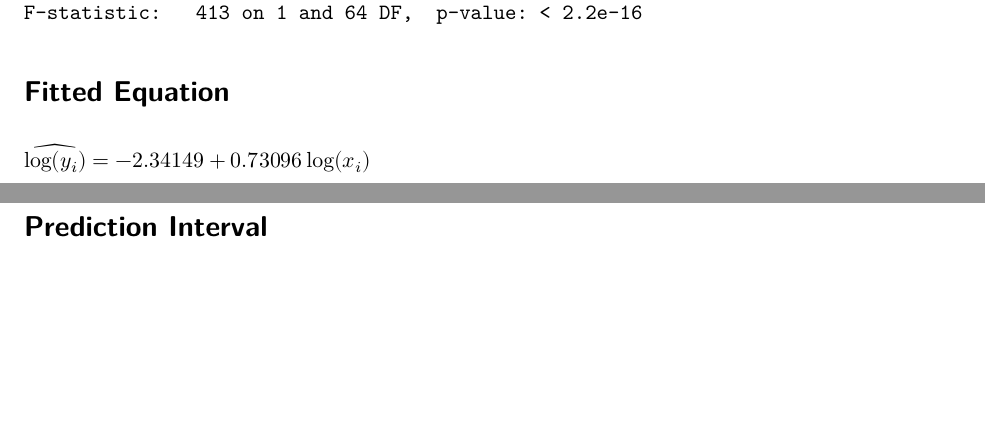
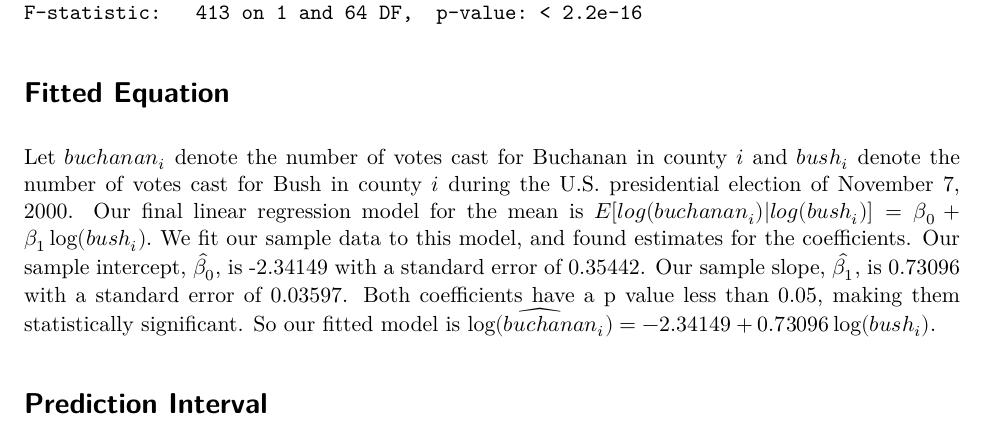
Before and after one commit to mollyd13/Case-Study-1, a Quarto document (case_study_1.qmd): two parts of pages 8 and 9 of 10 before the commit and part of page 11 of 13 after it, the two joined at a grey line, cut so that both start at the same text, the shorter picture padded with empty space. The pictures show the output file case_study_1.pdf that the author committed with the source.

Commit message:
added to fitted equation section

````diff
--- a/case_study_1.qmd
+++ b/case_study_1.qmd
@@ -80,7 +80,7 @@ election_wo_pb |> ggplot(aes(x = log(Bush2000), y = log(Buchanan2000))) + geom_p
 summary(both_transformed)
 ```
 # Fitted Equation
-$\widehat{\log(y_i)} = -2.34149 + 0.73096\log(x_i)$
+Let $buchanan_i$ denote the number of votes cast for Buchanan in county $i$ and $bush_i$ denote the number of votes cast for Bush in county $i$ during the U.S. presidential election of November 7, 2000. Our final linear regression model for the mean is $E[log(buchanan_i) | log(bush_i)] = \beta_0 + \beta_1\log(bush_i).$ We fit our sample data to this model, and found estimates for the coefficients. Our sample intercept, $\hat{\beta_0}$, is -2.34149 with a standard error of 0.35442. Our sample slope, $\hat{\beta_1}$, is 0.73096 with a standard error of 0.03597. Both coefficients have a p value less than 0.05, making them statistically significant. So our fitted model is $\widehat{\log(buchanan_i)} = -2.34149 + 0.73096\log(bush_i).$
 
 # Prediction Interval
 ```{r}
````
Also changed, not shown: case_study_1.pdf, case_study_1.tex, case_study_1_files/figure-pdf/unnamed-chunk-2-1.pdf, case_study_1_files/figure-pdf/unnamed-chunk-2-2.pdf, case_study_1_files/figure-pdf/unnamed-chunk-2-3.pdf, case_study_1_files/figure-pdf/unnamed-chunk-2-4.pdf, case_study_1_files/figure-pdf/unnamed-chunk-3-1.pdf, case_study_1_files/figure-pdf/unnamed-chunk-3-2.pdf, case_study_1_files/figure-pdf/unnamed-chunk-3-3.pdf, case_study_1_files/figure-pdf/unnamed-chunk-3-4.pdf, case_study_1_files/figure-pdf/unnamed-chunk-4-1.pdf, case_study_1_files/figure-pdf/unnamed-chunk-4-2.pdf, case_study_1_files/figure-pdf/unnamed-chunk-4-3.pdf, case_study_1_files/figure-pdf/unnamed-chunk-4-4.pdf, 6 more files.
